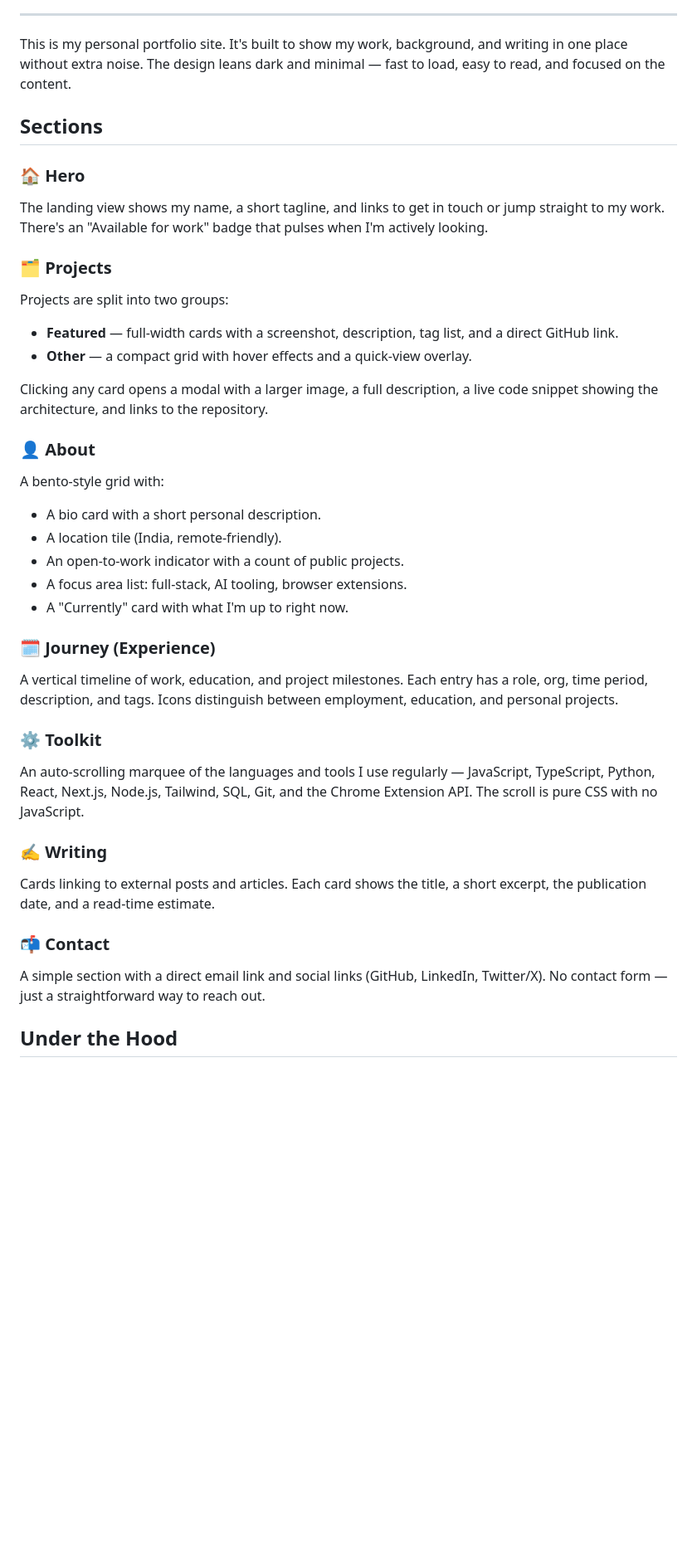
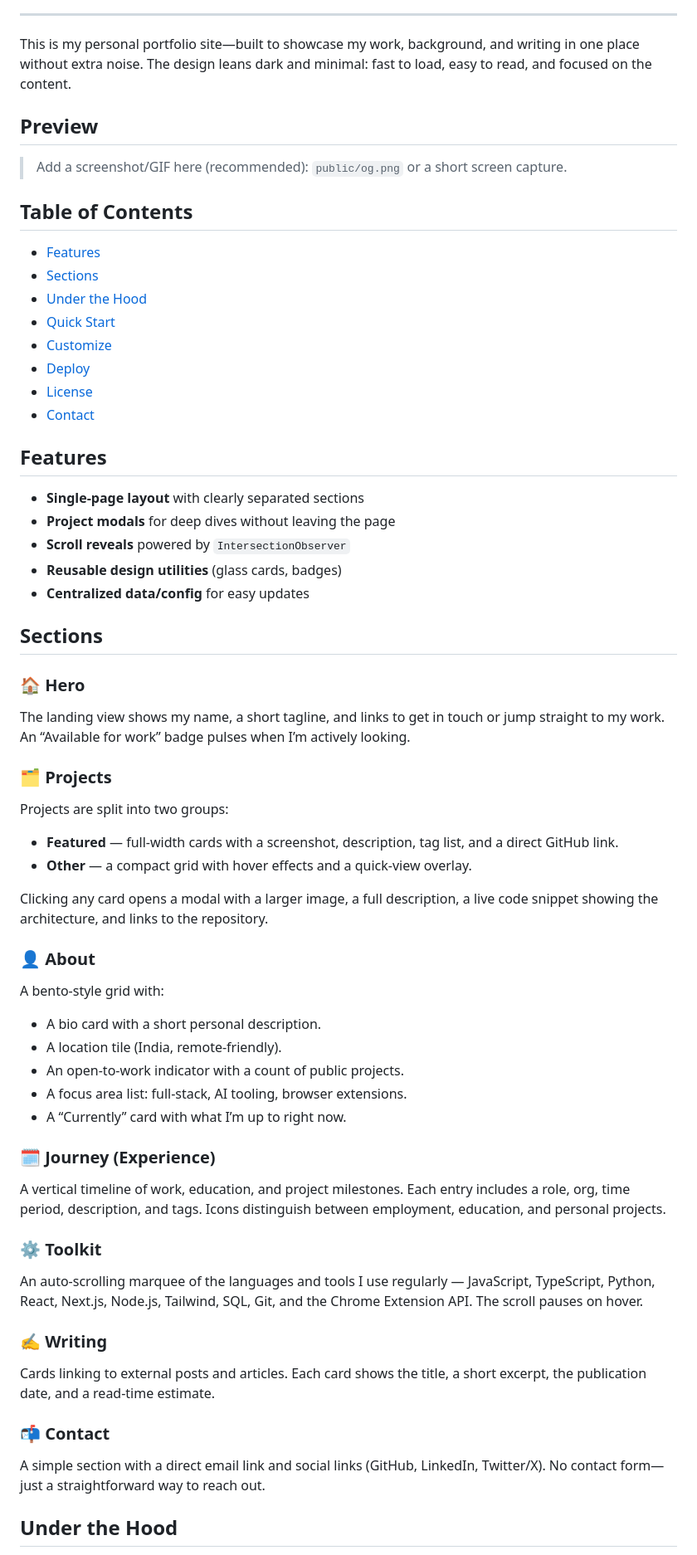
Before and after one commit to RIxiV1/portfolio-suhaib, a Markdown page: README.md, the part around one of its changes. Shown at 83% size. Drawn GitHub-style; blank space fills up the shorter version.

Commit message:
Updated README.md with enhanced content as per user request.

```diff
--- a/README.md
+++ b/README.md
@@ -8,39 +18,71 @@ https://portfolio-suhaib.vercel.app/
 
 ---
 
-This is my personal portfolio site. It's built to show my work, background, and writing in one place without extra noise. The design leans dark and minimal — fast to load, easy to read, and focused on the content.
+This is my personal portfolio site—built to showcase my work, background, and writing in one place without extra noise. The design leans dark and minimal: fast to load, easy to read, and focused on the content.
+
+## Preview
+
+> Add a screenshot/GIF here (recommended): `public/og.png` or a short screen capture.
+
+## Table of Contents
+
+- [Features](#features)
+- [Sections](#sections)
+- [Under the Hood](#under-the-hood)
+- [Quick Start](#quick-start)
+- [Customize](#customize)
+- [Deploy](#deploy)
+- [License](#license)
+- [Contact](#contact)
+
+## Features
+
+- **Single-page layout** with clearly separated sections
+- **Project modals** for deep dives without leaving the page
+- **Scroll reveals** powered by `IntersectionObserver`
+- **Reusable design utilities** (glass cards, badges)
+- **Centralized data/config** for easy updates
 
 ## Sections
 
 ### 🏠 Hero
-The landing view shows my name, a short tagline, and links to get in touch or jump straight to my work. There's an "Available for work" badge that pulses when I'm actively looking.
+
+The landing view shows my name, a short tagline, and links to get in touch or jump straight to my work. An “Available for work” badge pulses when I’m actively looking.
 
 ### 🗂 Projects
+
 Projects are split into two groups:
+
 - **Featured** — full-width cards with a screenshot, description, tag list, and a direct GitHub link.
 - **Other** — a compact grid with hover effects and a quick-view overlay.
 
 Clicking any card opens a modal with a larger image, a full description, a live code snippet showing the architecture, and links to the repository.
 
 ### 👤 About
+
 A bento-style grid with:
+
 - A bio card with a short personal description.
 - A location tile (India, remote-friendly).
 - An open-to-work indicator with a count of public projects.
 - A focus area list: full-stack, AI tooling, browser extensions.
-- A "Currently" card with what I'm up to right now.
+- A “Currently” card with what I’m up to right now.
 
 ### 🗓 Journey (Experience)
-A vertical timeline of work, education, and project milestones. Each entry has a role, org, time period, description, and tags. Icons distinguish between employment, education, and personal projects.
+
+A vertical timeline of work, education, and project milestones. Each entry includes a role, org, time period, description, and tags. Icons distinguish between employment, education, and personal projects.
 
 ### ⚙️ Toolkit
-An auto-scrolling marquee of the languages and tools I use regularly — JavaScript, TypeScript, Python, React, Next.js, Node.js, Tailwind, SQL, Git, and the Chrome Extension API. The scroll is pure CSS with no JavaScript.
+
+An auto-scrolling marquee of the languages and tools I use regularly — JavaScript, TypeScript, Python, React, Next.js, Node.js, Tailwind, SQL, Git, and the Chrome Extension API. The scroll pauses on hover.
 
 ### ✍️ Writing
+
 Cards linking to external posts and articles. Each card shows the title, a short excerpt, the publication date, and a read-time estimate.
 
 ### 📬 Contact
-A simple section with a direct email link and social links (GitHub, LinkedIn, Twitter/X). No contact form — just a straightforward way to reach out.
+
+A simple section with a direct email link and social links (GitHub, LinkedIn, Twitter/X). No contact form—just a straightforward way to reach out.
 
 ## Under the Hood
 
```
Also changed, not shown: other parts of README.md (+42 -7 lines).
